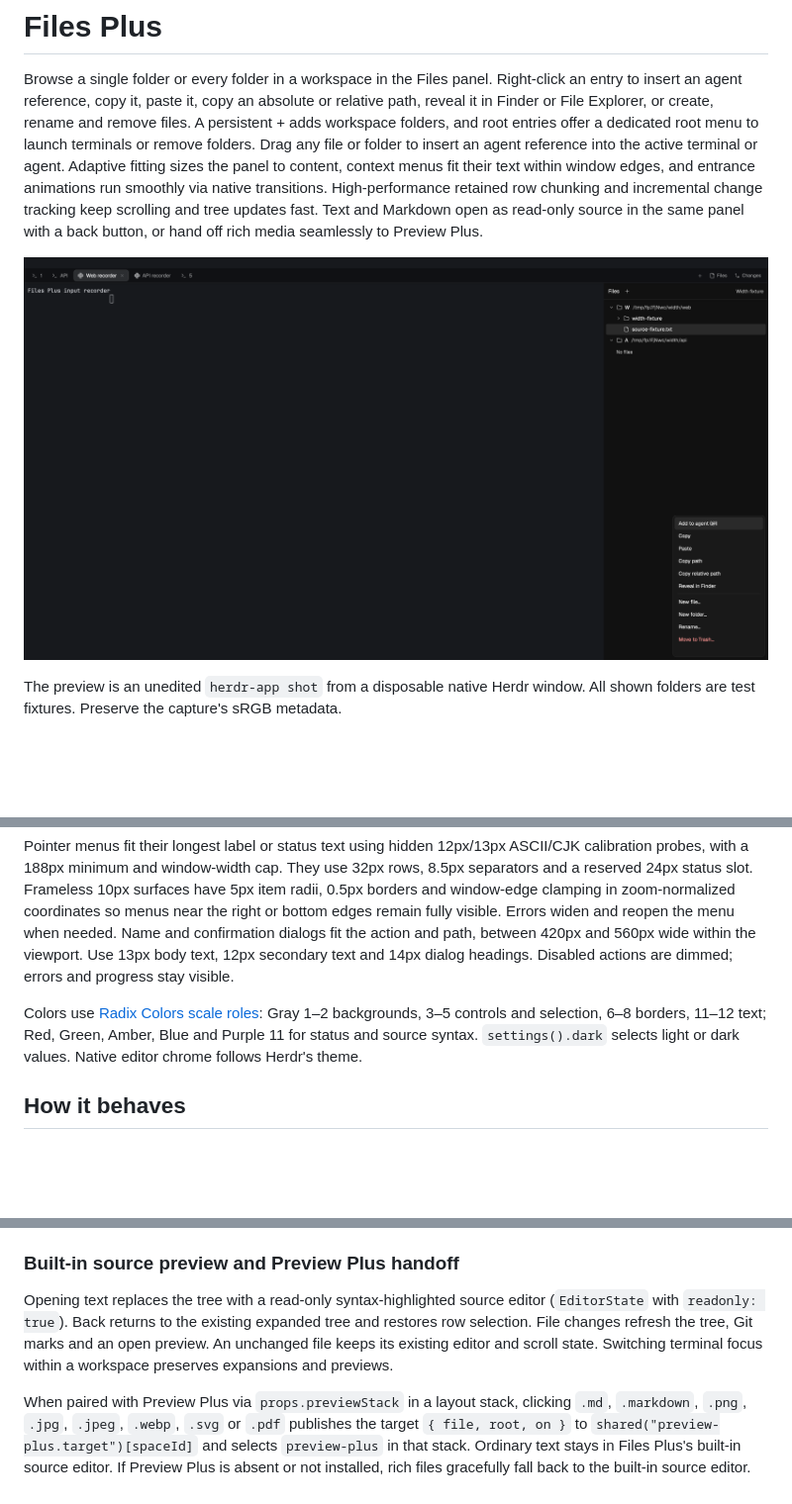
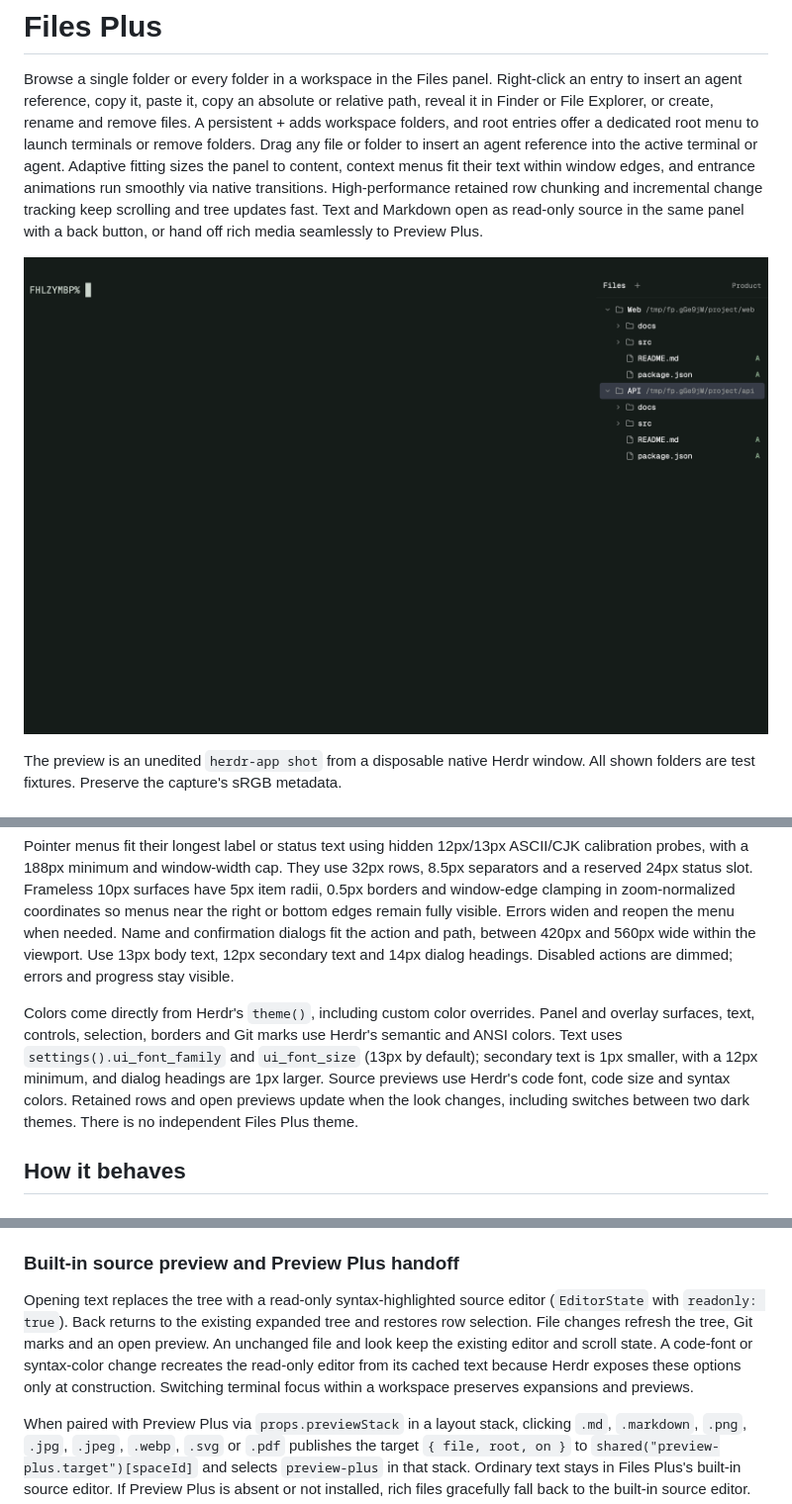
Before and after one commit to linziyanleo/herdr-mods, a Markdown page: files-plus/RECIPE.md, 3 parts joined by grey strips. Shown at 99% size. GitHub-like rendering; pictures changed too: files-plus/preview.png; blank space fills up the shorter version.

```diff
--- a/files-plus/RECIPE.md
+++ b/files-plus/RECIPE.md
@@ -14,7 +14,7 @@ Dragging any file, folder or workspace root row at least 6px shows a floating `@
 
 Pointer menus fit their longest label or status text using hidden 12px/13px ASCII/CJK calibration probes, with a 188px minimum and window-width cap. They use 32px rows, 8.5px separators and a reserved 24px status slot. Frameless 10px surfaces have 5px item radii, 0.5px borders and window-edge clamping in zoom-normalized coordinates so menus near the right or bottom edges remain fully visible. Errors widen and reopen the menu when needed. Name and confirmation dialogs fit the action and path, between 420px and 560px wide within the viewport. Use 13px body text, 12px secondary text and 14px dialog headings. Disabled actions are dimmed; errors and progress stay visible.
 
-Colors use [Radix Colors scale roles](https://www.radix-ui.com/colors/docs/palette-composition/understanding-the-scale): Gray 1–2 backgrounds, 3–5 controls and selection, 6–8 borders, 11–12 text; Red, Green, Amber, Blue and Purple 11 for status and source syntax. `settings().dark` selects light or dark values. Native editor chrome follows Herdr's theme.
+Colors come directly from Herdr's `theme()`, including custom color overrides. Panel and overlay surfaces, text, controls, selection, borders and Git marks use Herdr's semantic and ANSI colors. Text uses `settings().ui_font_family` and `ui_font_size` (13px by default); secondary text is 1px smaller, with a 12px minimum, and dialog headings are 1px larger. Source previews use Herdr's code font, code size and syntax colors. Retained rows and open previews update when the look changes, including switches between two dark themes. There is no independent Files Plus theme.
 
 ## How it behaves
 
@@ -26,7 +26,7 @@ Local safety polls run every 60 seconds while visible; remote folders poll every
 
 ### Built-in source preview and Preview Plus handoff
 
-Opening text replaces the tree with a read-only syntax-highlighted source editor (`EditorState` with `readonly: true`). Back returns to the existing expanded tree and restores row selection. File changes refresh the tree, Git marks and an open preview. An unchanged file keeps its existing editor and scroll state. Switching terminal focus within a workspace preserves expansions and previews.
+Opening text replaces the tree with a read-only syntax-highlighted source editor (`EditorState` with `readonly: true`). Back returns to the existing expanded tree and restores row selection. File changes refresh the tree, Git marks and an open preview. An unchanged file and look keep the existing editor and scroll state. A code-font or syntax-color change recreates the read-only editor from its cached text because Herdr exposes these options only at construction. Switching terminal focus within a workspace preserves expansions and previews.
 
 When paired with Preview Plus via `props.previewStack` in a layout stack, clicking `.md`, `.markdown`, `.png`, `.jpg`, `.jpeg`, `.webp`, `.svg` or `.pdf` publishes the target `{ file, root, on }` to `shared("preview-plus.target")[spaceId]` and selects `preview-plus` in that stack. Ordinary text stays in Files Plus's built-in source editor. If Preview Plus is absent or not installed, rich files gracefully fall back to the built-in source editor.
 
```
Also changed, not shown: other parts of files-plus/RECIPE.md (+2 -2 lines), docs/plans/files-plus.md (+6 -0 lines), 10 other files.
